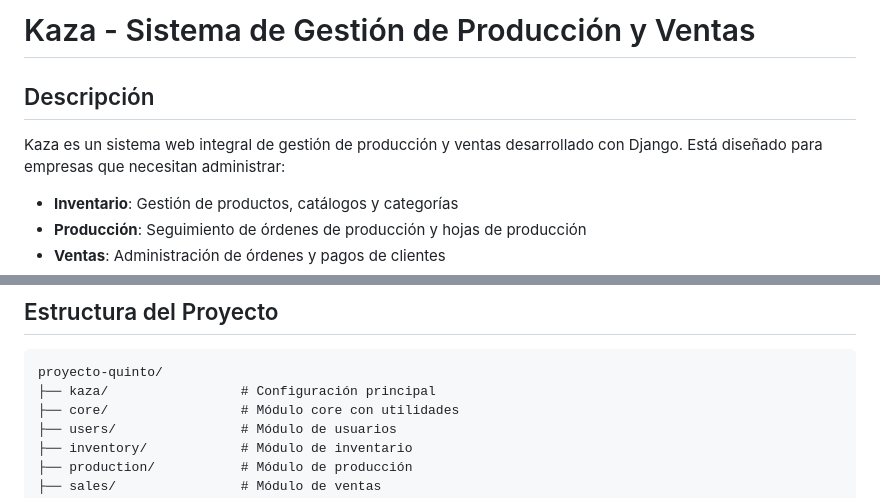
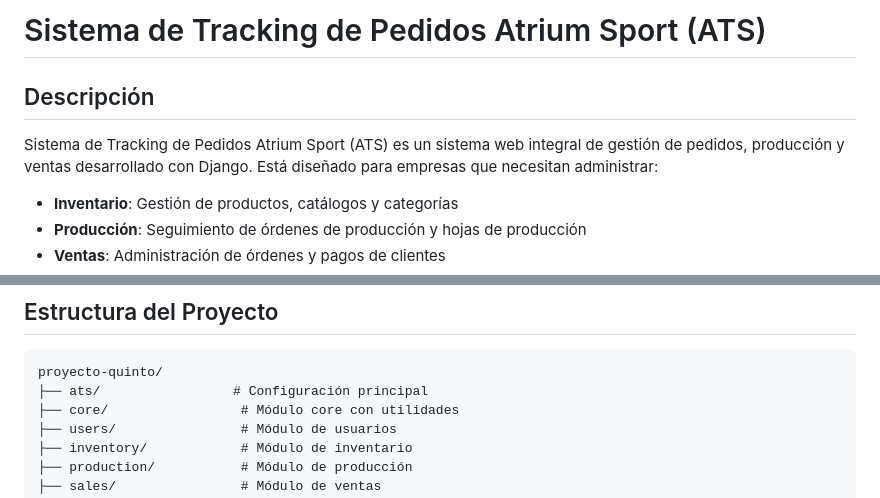
Before and after one commit to Mich-Tech-Soluciones/proyecto-quinto, a Markdown page: README.md, 2 parts joined by grey strips. GitHub-like rendering.

Commit message:
Actualizar README a la marca ATS

````diff
--- a/README.md
+++ b/README.md
@@ -1,8 +1,9 @@
-# Kaza - Sistema de Gestión de Producción y Ventas
+
+# Sistema de Tracking de Pedidos Atrium Sport (ATS)
 
 ## Descripción
 
-Kaza es un sistema web integral de gestión de producción y ventas desarrollado con Django. Está diseñado para empresas que necesitan administrar:
+Sistema de Tracking de Pedidos Atrium Sport (ATS) es un sistema web integral de gestión de pedidos, producción y ventas desarrollado con Django. Está diseñado para empresas que necesitan administrar:
 
 - **Inventario**: Gestión de productos, catálogos y categorías
 - **Producción**: Seguimiento de órdenes de producción y hojas de producción
@@ -77,7 +78,7 @@ python manage.py runserver
 
 ```
 proyecto-quinto/
-├── kaza/                 # Configuración principal
+├── ats/                 # Configuración principal
 ├── core/                 # Módulo core con utilidades
 ├── users/                # Módulo de usuarios
 ├── inventory/            # Módulo de inventario
````
